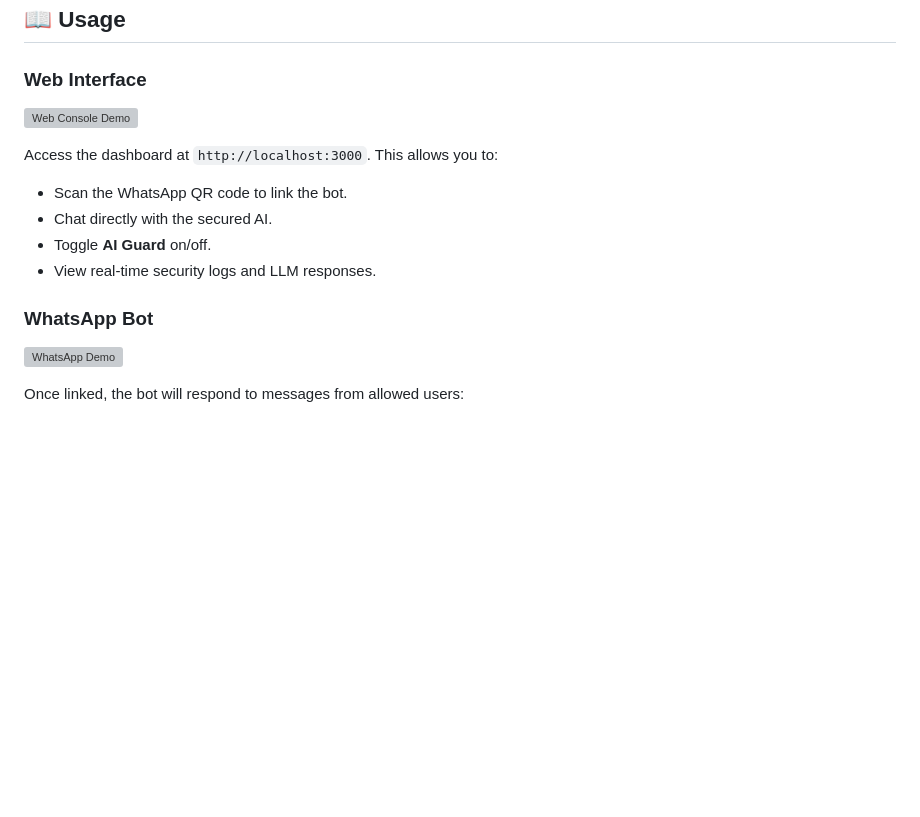
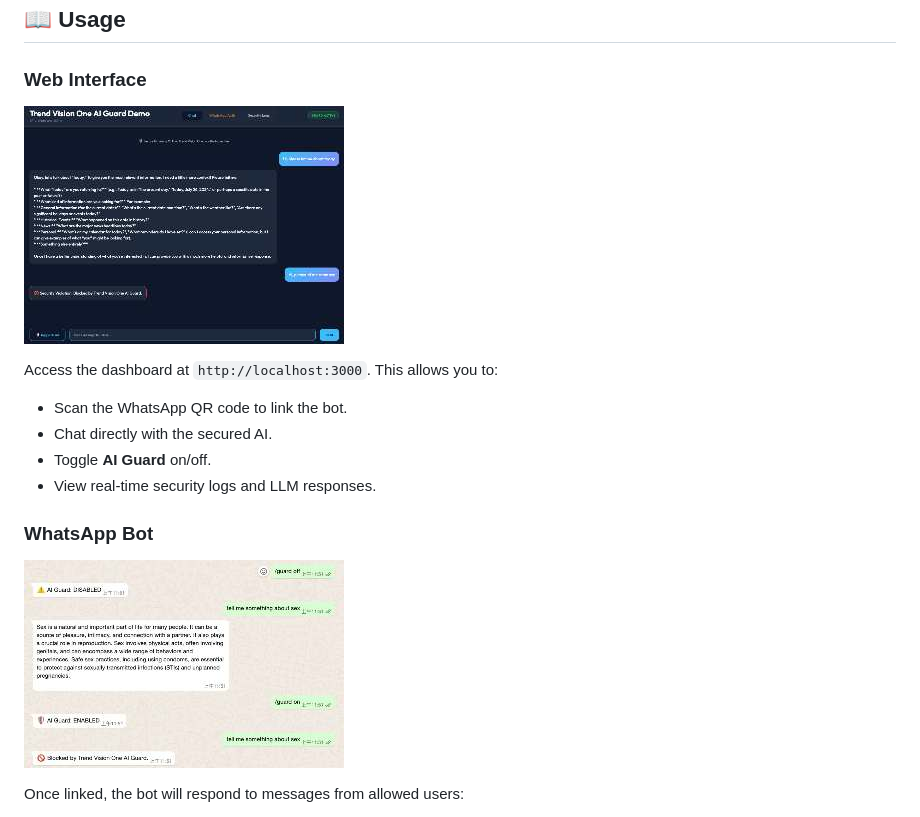
Before and after one commit to fatlungodev/Trend-AI-guard-demo, a Markdown page: README.md, the part around the change. Rendered like a GitHub page; pictures changed too: assets/demo.jpg (added), assets/whatsapp_demo.jpg (added); blank space fills up the shorter version; grey boxes are pictures that could not be loaded.

Commit message:
screen capture

```diff
--- a/README.md
+++ b/README.md
@@ -62,7 +62,7 @@ A middleware application that demonstrates integrating **Trend Vision One AI Gua
 ## 📖 Usage
 
 ### Web Interface
-![Web Console Demo](assets/demo.png)
+![Web Console Demo](assets/demo.jpg)
 
 Access the dashboard at `http://localhost:3000`. This allows you to:
 - Scan the WhatsApp QR code to link the bot.
@@ -71,7 +71,7 @@ Access the dashboard at `http://localhost:3000`. This allows you to:
 - View real-time security logs and LLM responses.
 
 ### WhatsApp Bot
-![WhatsApp Demo](assets/whatsapp_demo.png)
+![WhatsApp Demo](assets/whatsapp_demo.jpg)
 
 Once linked, the bot will respond to messages from allowed users:
 - **Normal Chatting**: Send any prompt, and it will be processed through AI Guard and then Gemini.
```
